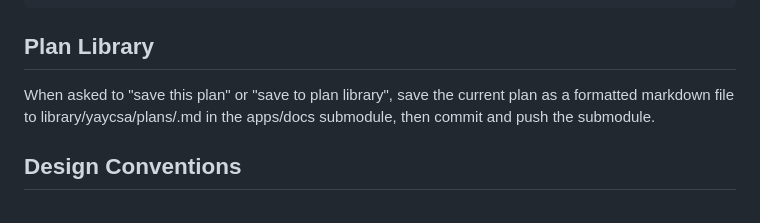
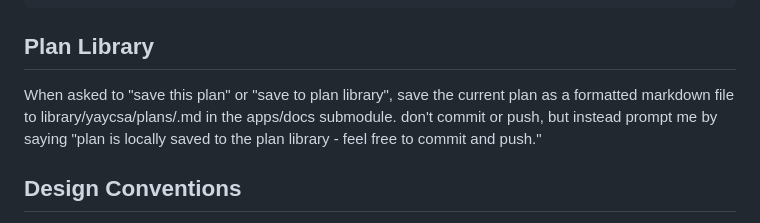
Before and after one commit to JoeyLyman/yaycsa, a Markdown page: CLAUDE.md, the part around the change. Drawn GitHub-style.

Commit message:
updated claude md

```diff
--- a/CLAUDE.md
+++ b/CLAUDE.md
@@ -34,7 +34,7 @@ cd ../..
 
 ## Plan Library
 
-When asked to "save this plan" or "save to plan library", save the current plan as a formatted markdown file to library/yaycsa/plans/<descriptive-name>.md in the apps/docs submodule, then commit and push the submodule.
+When asked to "save this plan" or "save to plan library", save the current plan as a formatted markdown file to library/yaycsa/plans/<descriptive-name>.md in the apps/docs submodule. don't commit or push, but instead prompt me by saying "plan is locally saved to the plan library - feel free to commit and push."
 
 ## Design Conventions
 
```
